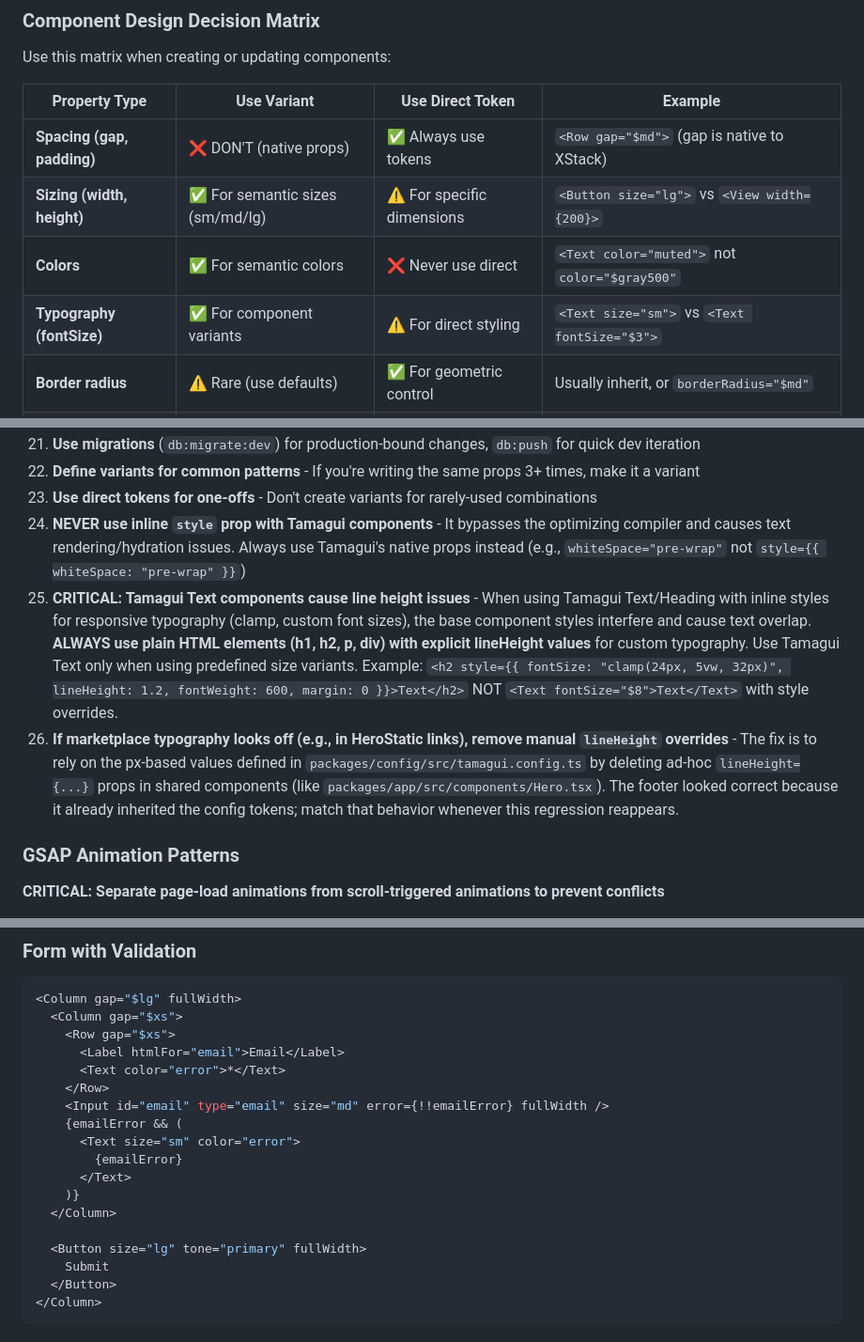
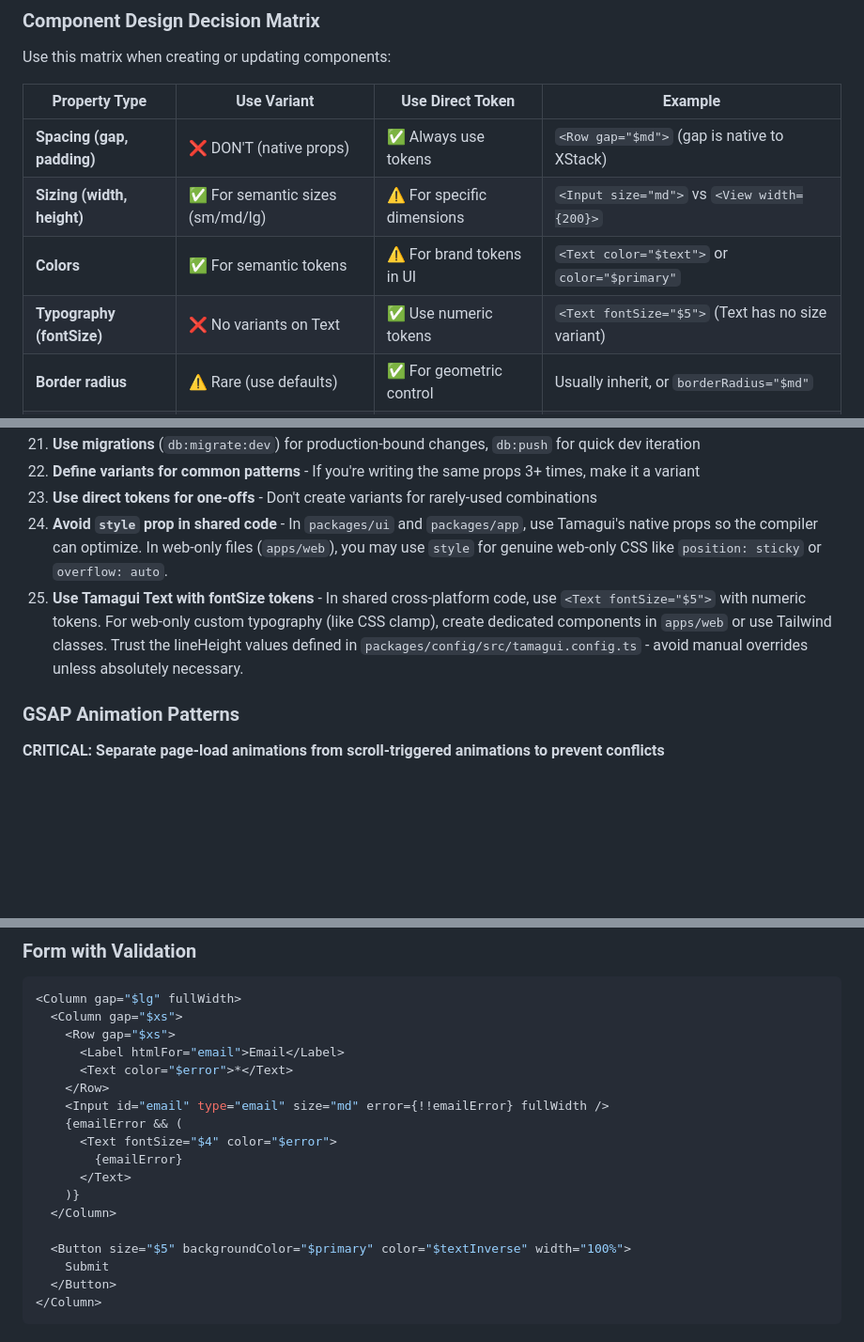
Before and after one commit to Josh-moreton/buttergolf, a Markdown page: .github/copilot-instructions.md, 3 parts joined by grey strips. Shown: that part at 94% size. Drawn GitHub-style; blank space fills up the shorter version.

```diff
--- a/.github/copilot-instructions.md
+++ b/.github/copilot-instructions.md
@@ -2630,9 +2625,9 @@ Use this matrix when creating or updating components:
 | Property Type              | Use Variant                      | Use Direct Token           | Example                                            |
 | -------------------------- | -------------------------------- | -------------------------- | -------------------------------------------------- |
 | **Spacing (gap, padding)** | ❌ DON'T (native props)          | ✅ Always use tokens       | `<Row gap="$md">` (gap is native to XStack)        |
-| **Sizing (width, height)** | ✅ For semantic sizes (sm/md/lg) | ⚠️ For specific dimensions | `<Button size="lg">` vs `<View width={200}>`       |
-| **Colors**                 | ✅ For semantic colors           | ❌ Never use direct        | `<Text color="muted">` not `color="$gray500"`      |
-| **Typography (fontSize)**  | ✅ For component variants        | ⚠️ For direct styling      | `<Text size="sm">` vs `<Text fontSize="$3">`       |
+| **Sizing (width, height)** | ✅ For semantic sizes (sm/md/lg) | ⚠️ For specific dimensions | `<Input size="md">` vs `<View width={200}>`       |
+| **Colors**                 | ✅ For semantic tokens           | ⚠️ For brand tokens in UI  | `<Text color="$text">` or `color="$primary"`      |
+| **Typography (fontSize)**  | ❌ No variants on Text           | ✅ Use numeric tokens      | `<Text fontSize="$5">` (Text has no size variant) |
 | **Border radius**          | ⚠️ Rare (use defaults)           | ✅ For geometric control   | Usually inherit, or `borderRadius="$md"`           |
 | **Alignment**              | ✅ Always use variants           | ❌ Never direct            | `<Row align="center">` never `alignItems="center"` |
 | **Component state**        | ✅ Always (tone, variant)        | ❌ Never                   | `<Button tone="primary">` never manual colors      |
@@ -2679,9 +2674,8 @@ When creating a new component, add variants for:
 21. **Use migrations** (`db:migrate:dev`) for production-bound changes, `db:push` for quick dev iteration
 22. **Define variants for common patterns** - If you're writing the same props 3+ times, make it a variant
 23. **Use direct tokens for one-offs** - Don't create variants for rarely-used combinations
-24. **NEVER use inline `style` prop with Tamagui components** - It bypasses the optimizing compiler and causes text rendering/hydration issues. Always use Tamagui's native props instead (e.g., `whiteSpace="pre-wrap"` not `style={{ whiteSpace: "pre-wrap" }}`)
-25. **CRITICAL: Tamagui Text components cause line height issues** - When using Tamagui Text/Heading with inline styles for responsive typography (clamp, custom font sizes), the base component styles interfere and cause text overlap. **ALWAYS use plain HTML elements (h1, h2, p, div) with explicit lineHeight values** for custom typography. Use Tamagui Text only when using predefined size variants. Example: `<h2 style={{ fontSize: "clamp(24px, 5vw, 32px)", lineHeight: 1.2, fontWeight: 600, margin: 0 }}>Text</h2>` NOT `<Text fontSize="$8">Text</Text>` with style overrides.
-26. **If marketplace typography looks off (e.g., in HeroStatic links), remove manual `lineHeight` overrides** - The fix is to rely on the px-based values defined in `packages/config/src/tamagui.config.ts` by deleting ad-hoc `lineHeight={...}` props in shared components (like `packages/app/src/components/Hero.tsx`). The footer looked correct because it already inherited the config tokens; match that behavior whenever this regression reappears.
+24. **Avoid `style` prop in shared code** - In `packages/ui` and `packages/app`, use Tamagui's native props so the compiler can optimize. In web-only files (`apps/web`), you may use `style` for genuine web-only CSS like `position: sticky` or `overflow: auto`.
+25. **Use Tamagui Text with fontSize tokens** - In shared cross-platform code, use `<Text fontSize="$5">` with numeric tokens. For web-only custom typography (like CSS clamp), create dedicated components in `apps/web` or use Tailwind classes. Trust the lineHeight values defined in `packages/config/src/tamagui.config.ts` - avoid manual overrides unless absolutely necessary.
 
 ### GSAP Animation Patterns
 
@@ -2771,17 +2765,17 @@ When generating new code:
   <Column gap="$xs">
     <Row gap="$xs">
       <Label htmlFor="email">Email</Label>
-      <Text color="error">*</Text>
+      <Text color="$error">*</Text>
     </Row>
     <Input id="email" type="email" size="md" error={!!emailError} fullWidth />
     {emailError && (
-      <Text size="sm" color="error">
+      <Text fontSize="$4" color="$error">
         {emailError}
       </Text>
     )}
   </Column>
 
-  <Button size="lg" tone="primary" fullWidth>
+  <Button size="$5" backgroundColor="$primary" color="$textInverse" width="100%">
     Submit
   </Button>
 </Column>
```
Also changed, not shown: other parts of .github/copilot-instructions.md (+28 -33 lines).
